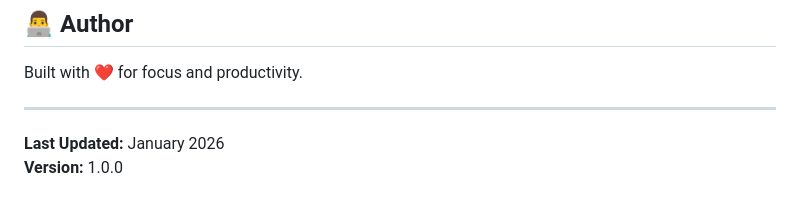
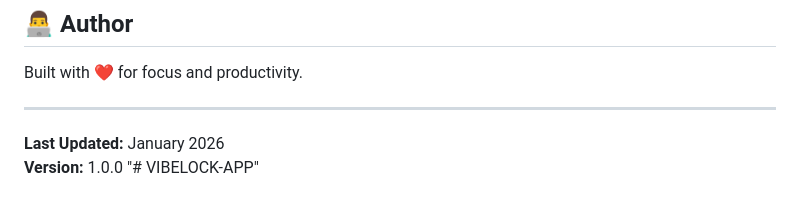
Before and after one commit to arise9643-star/VIBELOCK-APP, a Markdown page: README.md, the part around the change. Drawn GitHub-style.

```diff
--- a/README.md
+++ b/README.md
@@ -295,3 +295,4 @@ Built with ❤️ for focus and productivity.
 
 **Last Updated:** January 2026
 **Version:** 1.0.0
+"# VIBELOCK-APP"
```
